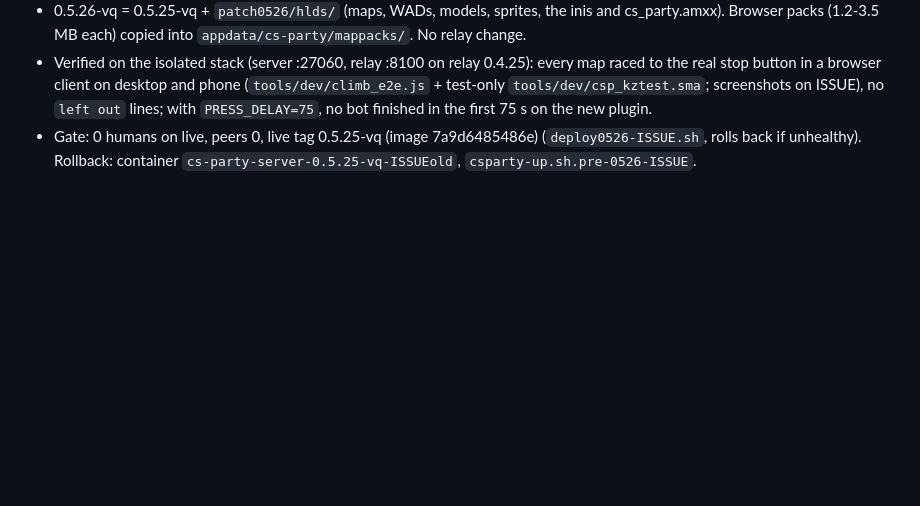
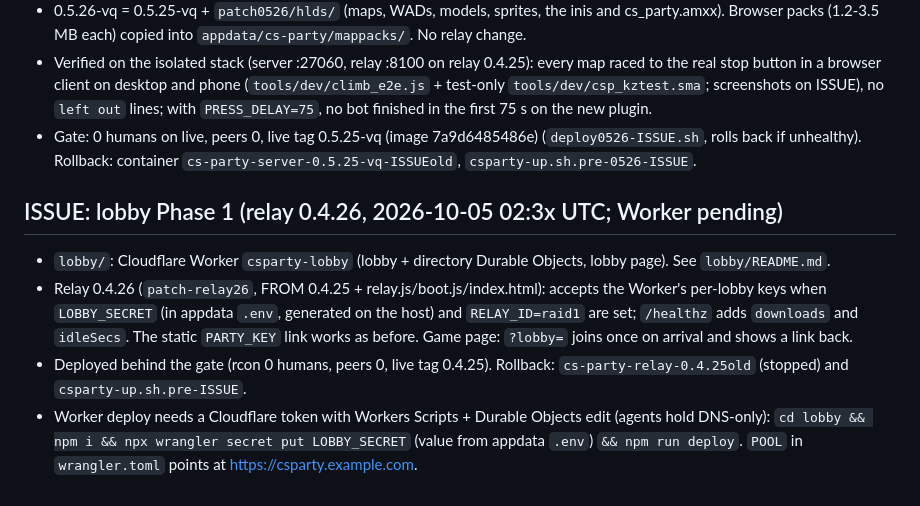
Before and after one commit to phattbeats/csparty, a Markdown page: docs/deploy-runbook.md, the part around the change. GitHub-like rendering; blank space fills up the shorter version.

Commit message:
Runbook: lobby P1, relay 0.4.26 live

```diff
--- a/docs/deploy-runbook.md
+++ b/docs/deploy-runbook.md
@@ -388,3 +388,15 @@ Source: Nextcloud `cloud/csparty/cs-party-design-v1.zip`, a GoldSrc party-menu d
 - 0.5.26-vq = 0.5.25-vq + `patch0526/hlds/` (maps, WADs, models, sprites, the inis and cs_party.amxx). Browser packs (1.2-3.5 MB each) copied into `appdata/cs-party/mappacks/`. No relay change.
 - Verified on the isolated stack (server :27060, relay :8100 on relay 0.4.25): every map raced to the real stop button in a browser client on desktop and phone (`tools/dev/climb_e2e.js` + test-only `tools/dev/csp_kztest.sma`; screenshots on ISSUE), no `left out` lines; with `PRESS_DELAY=75`, no bot finished in the first 75 s on the new plugin.
 - Gate: 0 humans on live, peers 0, live tag 0.5.25-vq (image 7a9d6485486e) (`deploy0526-ISSUE.sh`, rolls back if unhealthy). Rollback: container `cs-party-server-0.5.25-vq-ISSUEold`, `csparty-up.sh.pre-0526-ISSUE`.
+
+## ISSUE: lobby Phase 1 (relay 0.4.26, 2026-10-05 02:3x UTC; Worker pending)
+
+- `lobby/`: Cloudflare Worker `csparty-lobby` (lobby + directory Durable Objects, lobby page). See `lobby/README.md`.
+- Relay 0.4.26 (`patch-relay26`, FROM 0.4.25 + relay.js/boot.js/index.html): accepts the Worker's per-lobby keys when
+  `LOBBY_SECRET` (in appdata `.env`, generated on the host) and `RELAY_ID=raid1` are set; `/healthz` adds `downloads` and
+  `idleSecs`. The static `PARTY_KEY` link works as before. Game page: `?lobby=` joins once on arrival and shows a link back.
+- Deployed behind the gate (rcon 0 humans, peers 0, live tag 0.4.25). Rollback: `cs-party-relay-0.4.25old` (stopped) and
+  `csparty-up.sh.pre-ISSUE`.
+- Worker deploy needs a Cloudflare token with Workers Scripts + Durable Objects edit (agents hold DNS-only):
+  `cd lobby && npm i && npx wrangler secret put LOBBY_SECRET` (value from appdata `.env`) `&& npm run deploy`.
+  `POOL` in `wrangler.toml` points at https://csparty.example.com.
```
